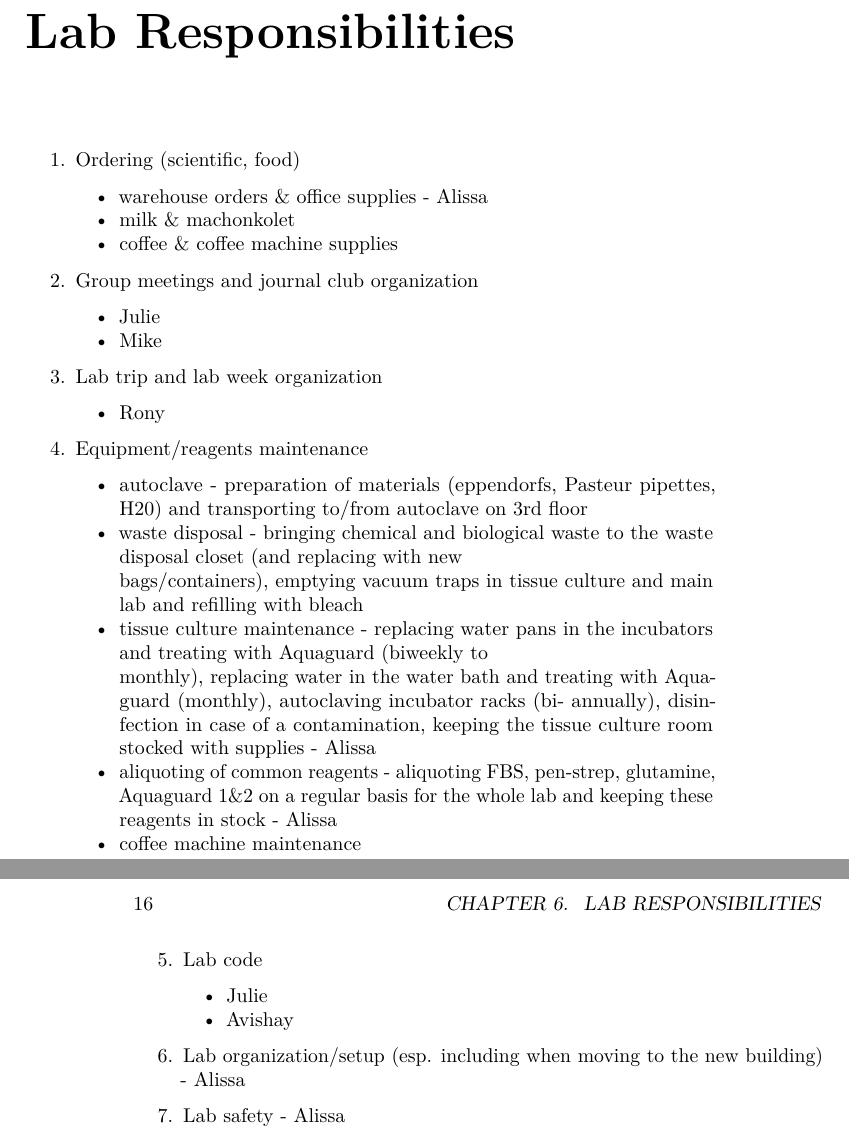
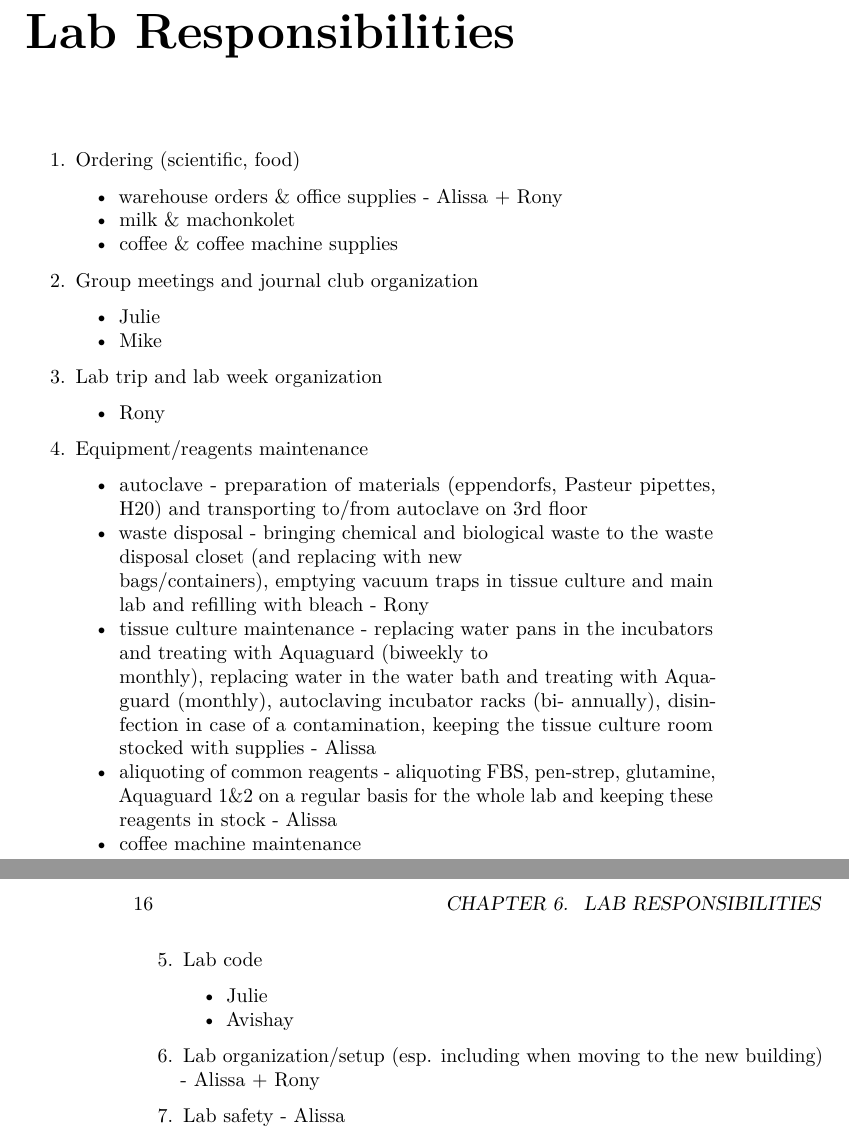
Before and after one commit to tiroshlab/lab-book, a LaTeX thesis (docs/lab-book.tex): two parts of pages 15 and 16 of 43, joined at a grey line, cut so that both start at the same text. Compiled offline with pdfLaTeX.

Commit message:
Deploy tiroshlab/lab-book to github.com/tiroshlab/lab-book.git:master

```diff
--- a/docs/lab-book.tex
+++ b/docs/lab-book.tex
@@ -488,7 +488,7 @@ When leaving the group:
   \begin{itemize}
   \tightlist
   \item
-    warehouse orders \& office supplies - Alissa
+    warehouse orders \& office supplies - Alissa + Rony
   \item
     milk \& machonkolet
   \item
@@ -524,7 +524,7 @@ When leaving the group:
     waste disposal - bringing chemical and biological waste to the waste
     disposal closet (and replacing with new\\
     bags/containers), emptying vacuum traps in tissue culture and main
-    lab and refilling with bleach
+    lab and refilling with bleach - Rony
   \item
     tissue culture maintenance - replacing water pans in the incubators
     and treating with Aquaguard (biweekly to\\
@@ -551,7 +551,7 @@ When leaving the group:
   \end{itemize}
 \item
   Lab organization/setup (esp. including when moving to the new
-  building) - Alissa
+  building) - Alissa + Rony
 \item
   Lab safety - Alissa
 \end{enumerate}
```
Also changed, not shown: docs/lab-book.pdf, 4 other files.
